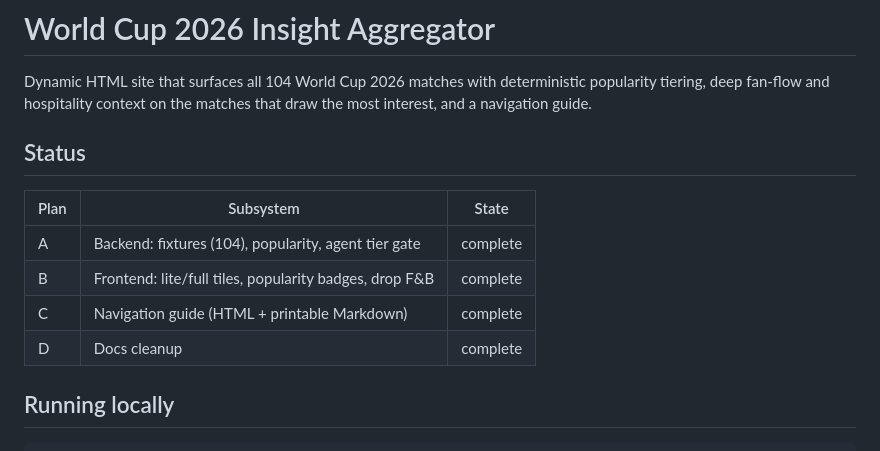
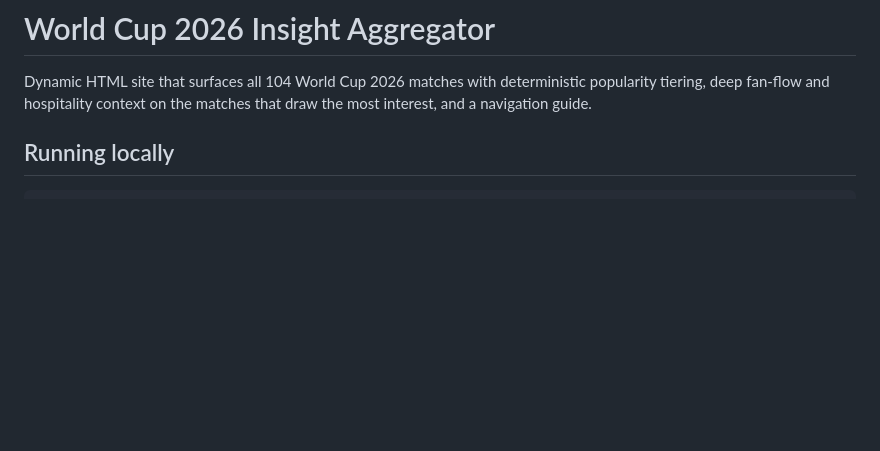
Before and after one commit to tbn-rnd/world-cup-intelligence-site, a Markdown page: README.md, the part around the change. Drawn GitHub-style; blank space fills up the shorter version.

Commit message:
Remove Status section from README
The Status table tracked completion of the original plan stages (A-D),
which are all done and no longer informative. Drops it so the README goes
straight from the intro to Running locally.

https://claude.ai/code/session_015wjrXACy5o3XSmpZtn5MRs

```diff
--- a/README.md
+++ b/README.md
@@ -3,15 +3,6 @@
 Dynamic HTML site that surfaces all 104 World Cup 2026 matches with
 deterministic popularity tiering, deep fan-flow and hospitality context on the
 matches that draw the most interest, and a navigation guide.
-
-## Status
-
-| Plan | Subsystem                                                | State       |
-|------|----------------------------------------------------------|-------------|
-| A    | Backend: fixtures (104), popularity, agent tier gate     | complete    |
-| B    | Frontend: lite/full tiles, popularity badges, drop F&B   | complete    |
-| C    | Navigation guide (HTML + printable Markdown)             | complete    |
-| D    | Docs cleanup                                             | complete    |
 
 ## Running locally
 
```
